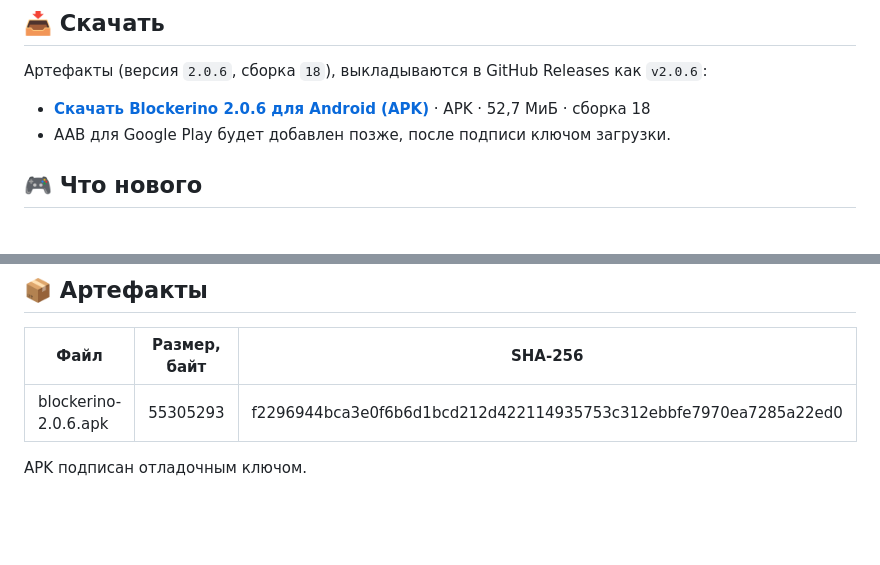
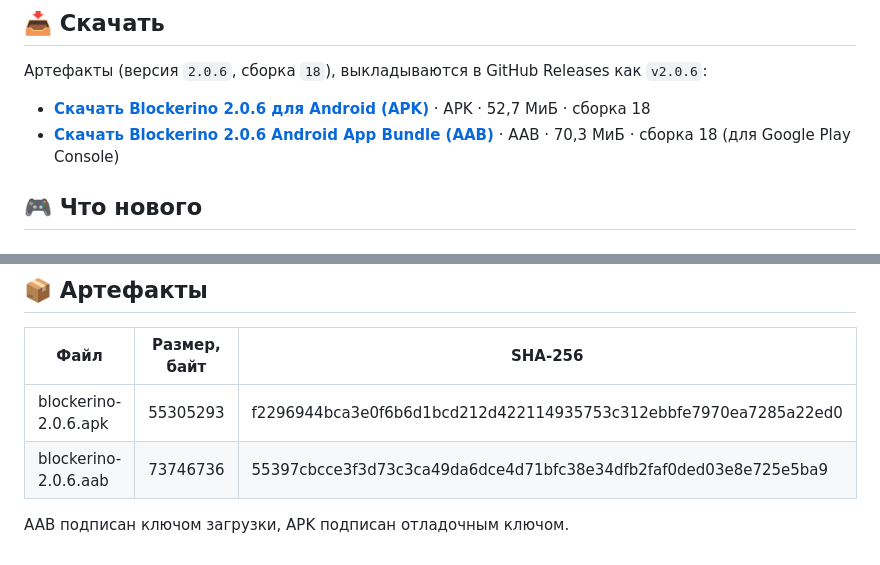
Before and after one commit to Nerdlin/blockerino, a Markdown page: docs/release-2.0.6.md, 2 parts joined by grey strips. Drawn GitHub-style; blank space fills up the shorter version.

```diff
--- a/docs/release-2.0.6.md
+++ b/docs/release-2.0.6.md
@@ -7,7 +7,7 @@
 Артефакты (версия `2.0.6`, сборка `18`), выкладываются в GitHub Releases как `v2.0.6`:
 
 - **[Скачать Blockerino 2.0.6 для Android (APK)](https://github.com/Nerdlin/blockerino/releases/download/v2.0.6/blockerino-2.0.6.apk)** · APK · 52,7 МиБ · сборка 18
-- AAB для Google Play будет добавлен позже, после подписи ключом загрузки.
+- **[Скачать Blockerino 2.0.6 Android App Bundle (AAB)](https://github.com/Nerdlin/blockerino/releases/download/v2.0.6/blockerino-2.0.6.aab)** · AAB · 70,3 МиБ · сборка 18 (для Google Play Console)
 
 ## 🎮 Что нового
 
@@ -43,5 +43,6 @@
 | Файл | Размер, байт | SHA-256 |
 |---|---|---|
 | blockerino-2.0.6.apk | 55305293 | f2296944bca3e0f6b6d1bcd212d422114935753c312ebbfe7970ea7285a22ed0 |
+| blockerino-2.0.6.aab | 73746736 | 55397cbcce3f3d73c3ca49da6dce4d71bfc38e34dfb2faf0ded03e8e725e5ba9 |
 
-APK подписан отладочным ключом.
+AAB подписан ключом загрузки, APK подписан отладочным ключом.
```
Also changed, not shown: README.md (+1 -0 lines).
